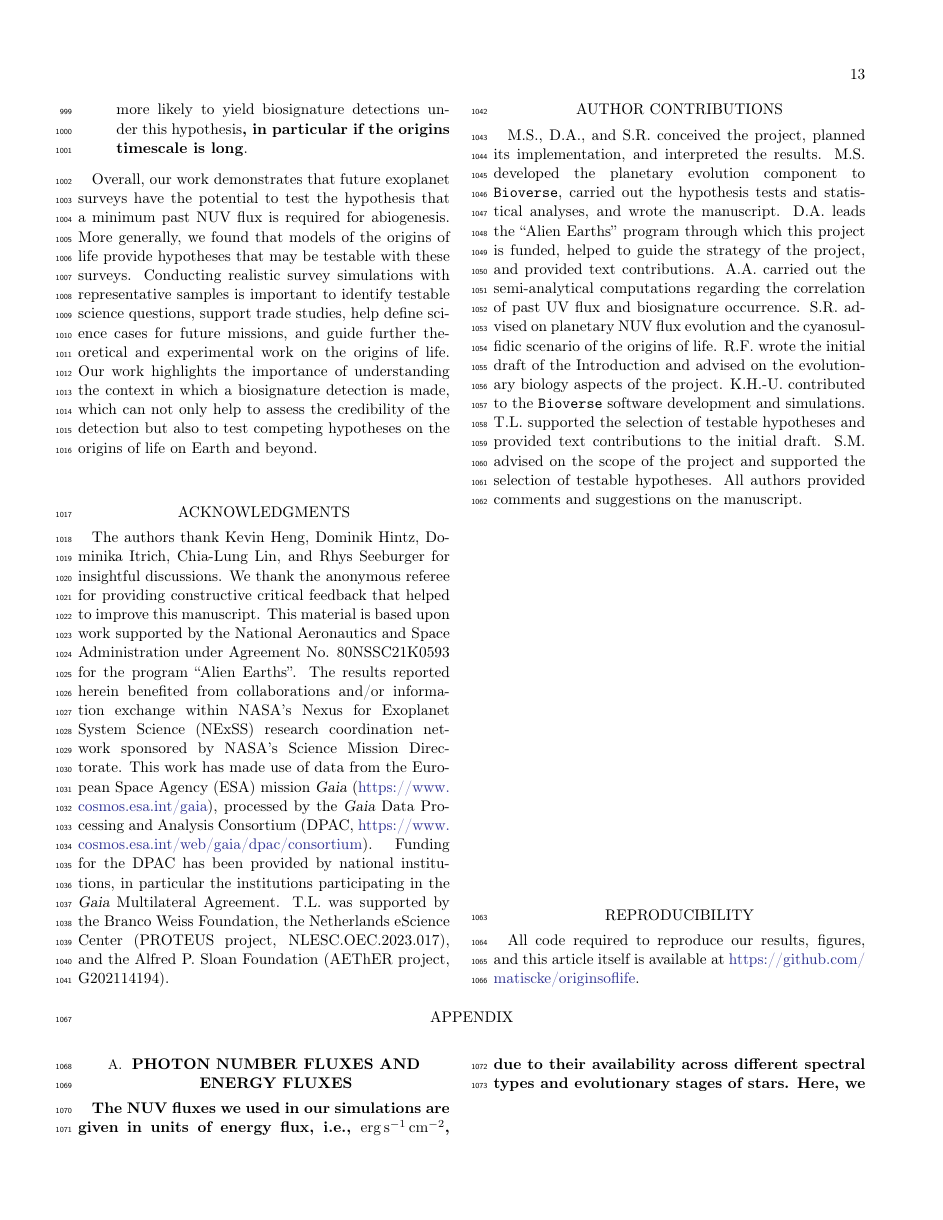
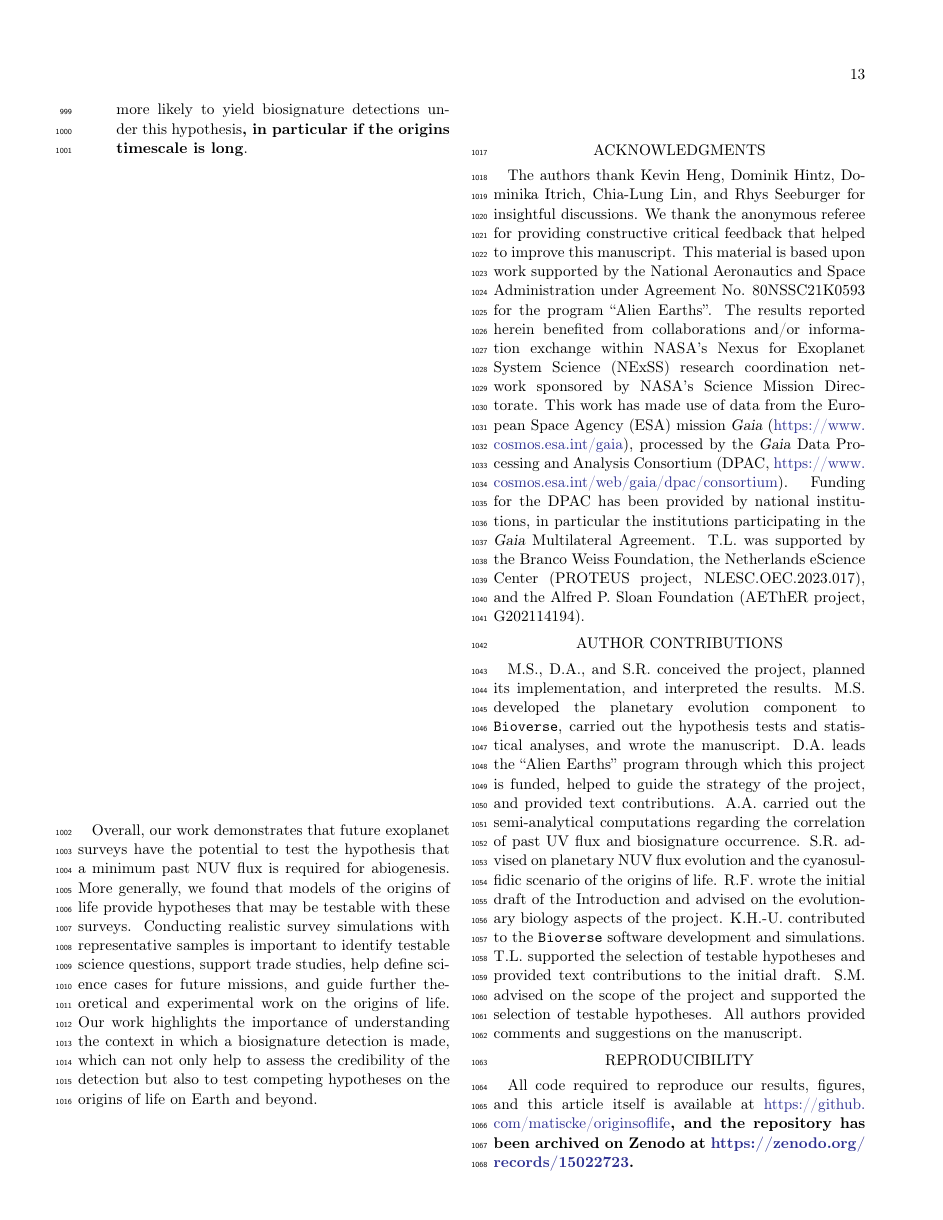
Before and after one commit to matiscke/originsoflife, a LaTeX paper (src/tex/ms.tex): page 13 of 19. Compiled offline with pdfLaTeX; a LaTeX package or settings file that is missing is left out.

Commit message:
add information about Zenodo repo

```diff
--- a/src/tex/ms.tex
+++ b/src/tex/ms.tex
@@ -745,7 +745,7 @@ Our work highlights the importance of understanding the context in which a biosi
 \input{acknowledgments_contributions}
 
 \section*{Reproducibility}
-All code required to reproduce our results, figures, and this article itself is available at \url{https://github.com/matiscke/originsoflife}.
+All code required to reproduce our results, figures, and this article itself is available at \url{https://github.com/matiscke/originsoflife}\rev{, and the repository has been archived on Zenodo at \url{https://zenodo.org/records/15022723}.}
 
 
 \appendix
```
